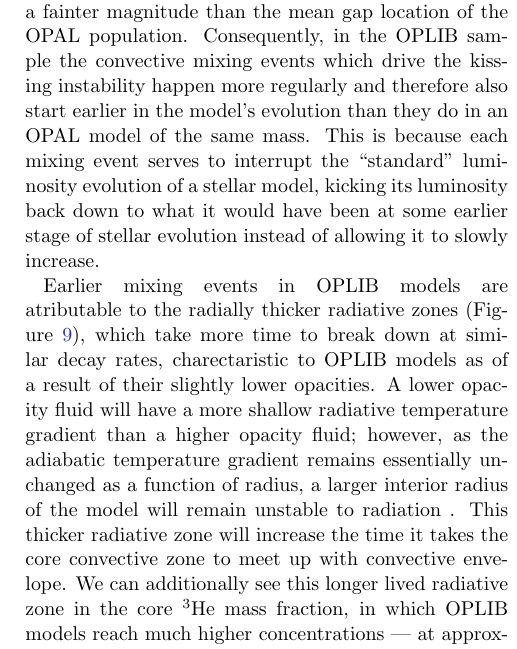
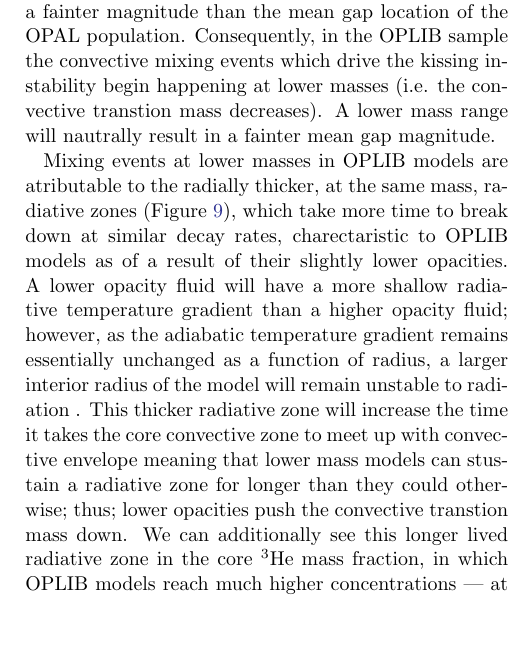
Before and after one commit to tboudreaux/ThesisPaper_JaoGapOpacity, a LaTeX paper (src/ms.tex, which reads src/Results.tex): part of one column of page 7 of 11, cut so that both start at the same text, the shorter picture padded with empty space. Compiled offline with pdfLaTeX.

Commit message:
updated the explination of OPAL vs. OPLIB to focus on the convective zone location

```diff
--- a/src/Results.tex
+++ b/src/Results.tex
@@ -62,15 +62,9 @@ using the finer mass sampling presented here.
 
 The mean gap location of the OPLIB population is at a fainter magnitude than
 the mean gap location of the OPAL population. Consequently, in the OPLIB sample
-the convective mixing events which drive the kissing instability happen more
-regularly and therefore also start earlier in the model's evolution than they
-do in an OPAL model of the same mass. This is because each mixing event serves
-to interrupt the ``standard'' luminosity evolution of a stellar model, kicking
-its luminosity back down to what it would have been at some earlier stage of
-stellar evolution instead of allowing it to slowly increase.
-% Looking at the interior physics of one OPAL and one OPLIB
-% model shows that this shorter duration between mixing events (Figure
-% \ref{fig:OPALOPLIB3He}).
+the convective mixing events which drive the kissing instability begin
+happening at lower masses (i.e. the convective transtion mass decreases). A
+lower mass range will nautrally result in a fainter mean gap magnitude.
 
 \begin{figure}
 	\centering
@@ -82,19 +76,21 @@ stellar evolution instead of allowing it to slowly increase.
 	\label{fig:Unstable}
 \end{figure}
 
-Earlier mixing events in OPLIB models are atributable to the radially thicker
-radiative zones (Figure \ref{fig:Unstable}), which take more time to break down
-at similar decay rates, charectaristic to OPLIB models as of a result of their
-slightly lower opacities. A lower opacity fluid will have a more shallow
-radiative temperature gradient than a higher opacity fluid; however, as the
-adiabatic temperature gradient remains essentially unchanged as a function of
-radius, a larger interior radius of the model will remain unstable to radiation
-. This thicker radiative zone will increase the time it takes the core
-convective zone to meet up with convective envelope. We can additionally see
-this longer lived radiative zone in the core $^{3}$He mass fraction, in which
-OPLIB models reach much higher concentrations --- at approximately the same
-growth rate --- for the same mass as OPAL models do (Figure
-\ref{fig:OPALOPLIB3He}).
+Mixing events at lower masses in OPLIB models are atributable to the radially
+thicker, at the same mass, radiative zones (Figure \ref{fig:Unstable}), which
+take more time to break down at similar decay rates, charectaristic to OPLIB
+models as of a result of their slightly lower opacities. A lower opacity fluid
+will have a more shallow radiative temperature gradient than a higher opacity
+fluid; however, as the adiabatic temperature gradient remains essentially
+unchanged as a function of radius, a larger interior radius of the model will
+remain unstable to radiation . This thicker radiative zone will increase the
+time it takes the core convective zone to meet up with convective envelope
+meaning that lower mass models can stustain a radiative zone for longer than
+they could otherwise; thus; lower opacities push the convective transtion mass
+down. We can additionally see this longer lived radiative zone in the core
+$^{3}$He mass fraction, in which OPLIB models reach much higher concentrations
+--- at approximately the same growth rate --- for the same mass as OPAL models
+do (Figure \ref{fig:OPALOPLIB3He}).
 
 The most precise published Gap location comes from \citet{Jao2020} who use EDR3
 to locate the Gap at $M_{G} \sim 10.3$, we identify the Gap at a similar
```
Also changed, not shown: 2 other files.
